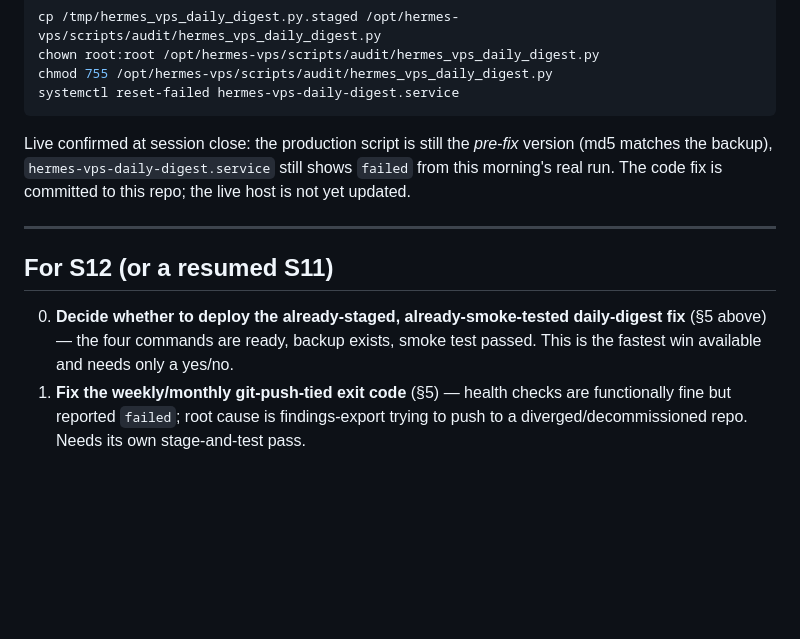
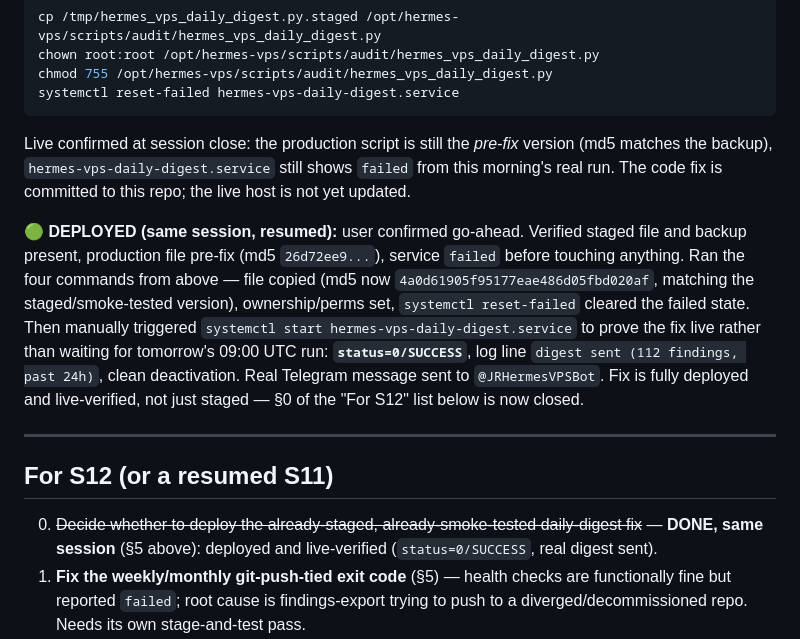
Before and after one commit to jr-oaks1/Hermes-VPS, a Markdown page: docs/sessions/S11-HANDOFF.md, the part around the change. GitHub-like rendering; blank space fills up the shorter version.

Commit message:
S11: deploy and live-verify daily-digest HTML-escape fix
Deployed the staged/smoke-tested fix to production (md5 confirmed match), reset the
failed systemd unit, and manually triggered a live run to verify status=0/SUCCESS
rather than waiting for tomorrow's scheduled run. Closes item 0 of the S12 handoff list.

Co-Authored-By: Claude Sonnet 5 <noreply@anthropic.com>

```diff
--- a/docs/sessions/S11-HANDOFF.md
+++ b/docs/sessions/S11-HANDOFF.md
@@ -198,13 +198,24 @@ Live confirmed at session close: the production script is still the *pre-fix* ve
 this morning's real run. The code fix is committed to this repo; the live host is not
 yet updated.
 
+**🟢 DEPLOYED (same session, resumed):** user confirmed go-ahead. Verified staged file
+and backup present, production file pre-fix (md5 `26d72ee9...`), service `failed`
+before touching anything. Ran the four commands from above — file copied
+(md5 now `4a0d61905f95177eae486d05fbd020af`, matching the staged/smoke-tested version),
+ownership/perms set, `systemctl reset-failed` cleared the failed state. Then manually
+triggered `systemctl start hermes-vps-daily-digest.service` to prove the fix live rather
+than waiting for tomorrow's 09:00 UTC run: **`status=0/SUCCESS`**, log line
+`digest sent (112 findings, past 24h)`, clean deactivation. Real Telegram message sent
+to `@JRHermesVPSBot`. Fix is fully deployed and live-verified, not just staged — §0 of
+the "For S12" list below is now closed.
+
 ---
 
 ## For S12 (or a resumed S11)
 
-0. **Decide whether to deploy the already-staged, already-smoke-tested daily-digest
-   fix** (§5 above) — the four commands are ready, backup exists, smoke test passed.
-   This is the fastest win available and needs only a yes/no.
+0. ~~Decide whether to deploy the already-staged, already-smoke-tested daily-digest
+   fix~~ — **DONE, same session** (§5 above): deployed and live-verified
+   (`status=0/SUCCESS`, real digest sent).
 1. **Fix the weekly/monthly git-push-tied exit code** (§5) — health checks are
    functionally fine but reported `failed`; root cause is findings-export trying to
    push to a diverged/decommissioned repo. Needs its own stage-and-test pass.
```
